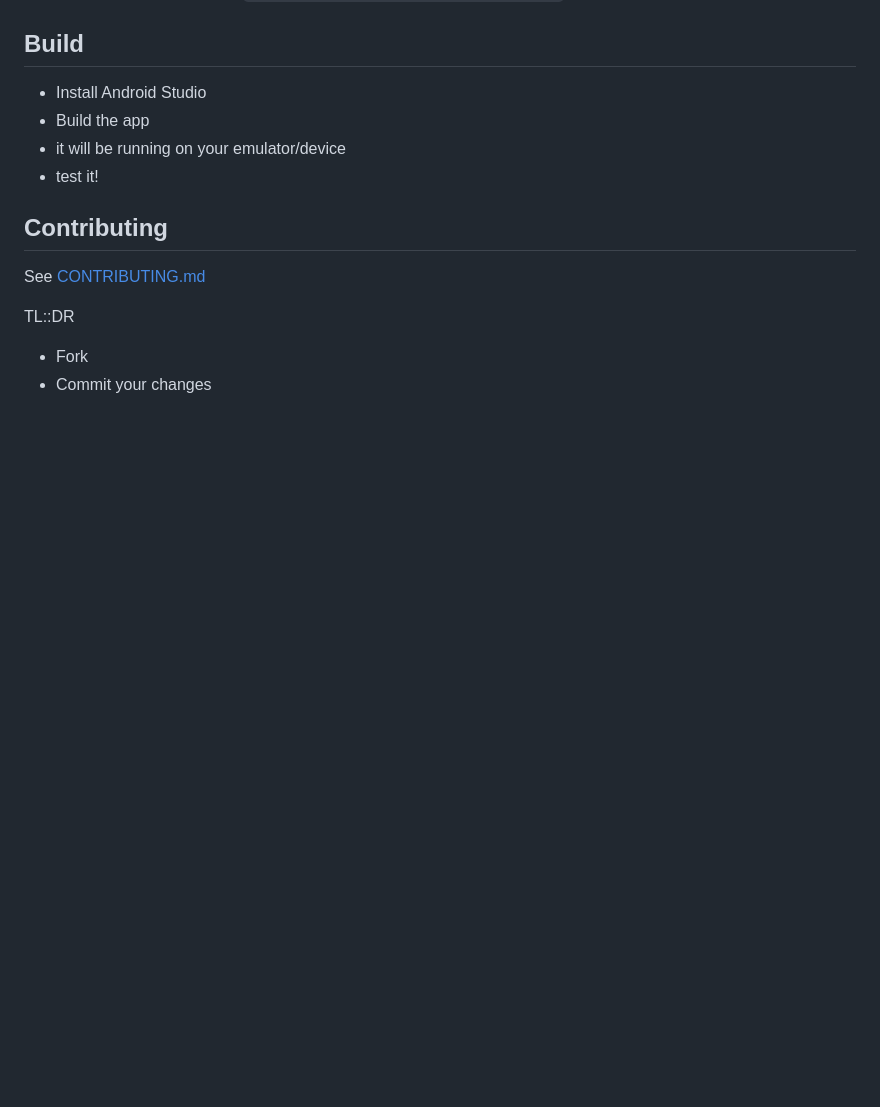
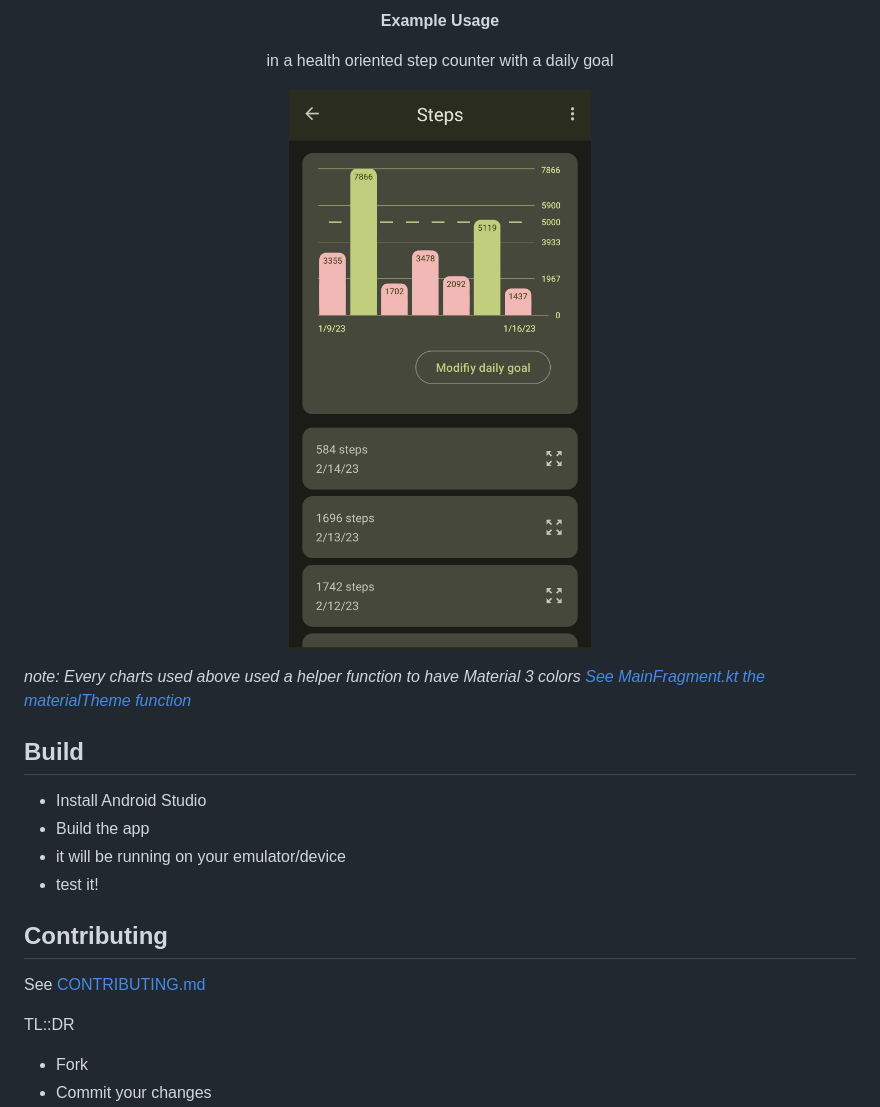
Before and after one commit to dzeiocom/charts, a Markdown page: README.md, the part around one of its changes. Drawn GitHub-style; pictures changed too: .github/usage-example.jpg (added); blank space fills up the shorter version.

```diff
--- a/README.md
+++ b/README.md
@@ -12,3 +53,12 @@ Add to you dependencies (check the latest release for the version):
+<p align="center">
+  <b>Example Usage</b>
+</p>
+<p align="center">in a health oriented step counter with a daily goal</p>
+<p align="center">
+  <img width="40%" src=".github/usage-example.jpg" />
+</p>
+
+_note: Every charts used above used a helper function to have Material 3 colors [See MainFragment.kt the materialTheme function](./sample/src/main/java/com/dzeio/chartstest/ui/MainFragment.kt)_
 
 ## Build
 
```
Also changed, not shown: other parts of README.md (+42 -1 lines), .github/screenshot.jpg (added), .github/screenshot2.jpg (added), .github/screenshot3.jpg (added).
